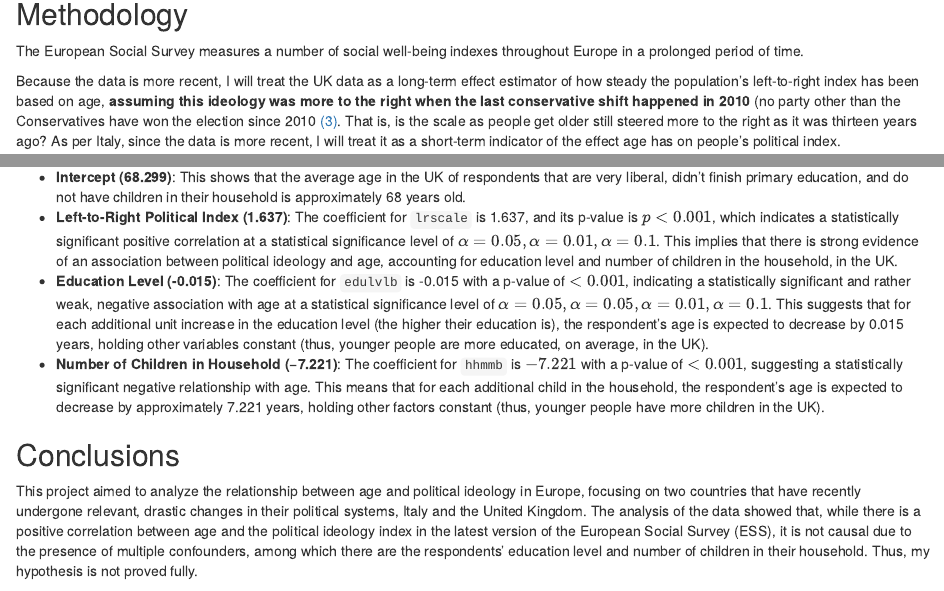
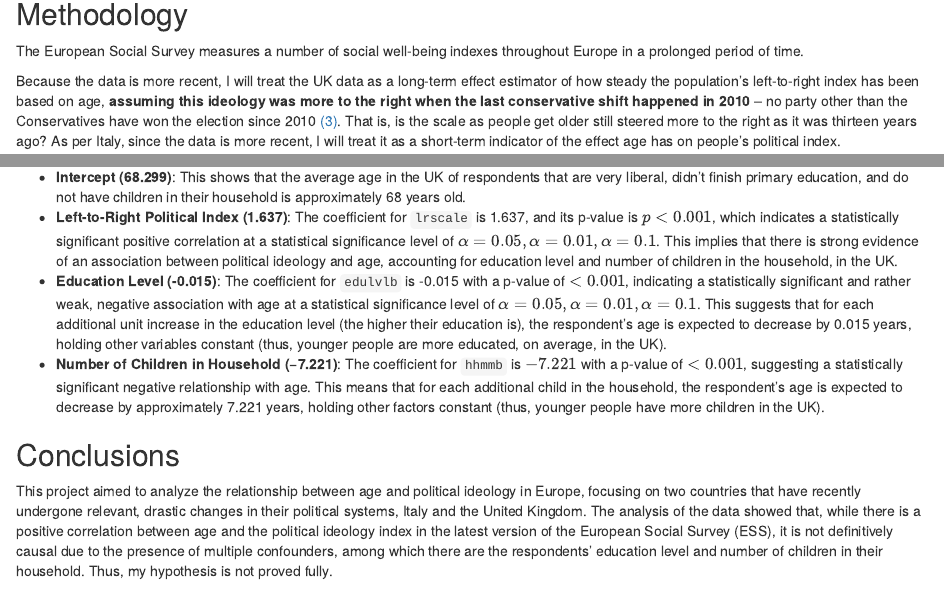
Before and after one commit to lennardpische/age-political-ideology, an R Markdown document (index.Rmd): the page in a window 1100 px wide, from 1350 px down, and a second part further down, joined at a grey line. Rendered offline with R 4.5, knitr and Pandoc, with nearby package versions; drawn as R Markdown's standard HTML page in place of the format the file asks for; some code elsewhere in the file could not run offline.

Commit message:
LAST FINAL COMMIT

```diff
--- a/index.Rmd
+++ b/index.Rmd
@@ -56,7 +56,7 @@ The survey is conducted as a one-hour long face-to-face interview of each respon
 
   The European Social Survey measures a number of social well-being indexes throughout Europe in a prolonged period of time.
 
-   Because the data is more recent, I will treat the UK data as a long-term effect estimator of how steady the population's left-to-right index has been based on age, **assuming this ideology was more to the right when the last conservative shift happened in 2010** (no party other than the Conservatives have won the election since 2010 <a href="#footnote-3">(3)</a>. That is, is the scale as people get older still steered more to the right as it was thirteen years ago? As per Italy, since the data is more recent, I will treat it as a short-term indicator of the effect age has on people's political index.
+   Because the data is more recent, I will treat the UK data as a long-term effect estimator of how steady the population's left-to-right index has been based on age, **assuming this ideology was more to the right when the last conservative shift happened in 2010** -- no party other than the Conservatives have won the election since 2010 <a href="#footnote-3">(3)</a>. That is, is the scale as people get older still steered more to the right as it was thirteen years ago? As per Italy, since the data is more recent, I will treat it as a short-term indicator of the effect age has on people's political index.
 
   To analyze the data I have, I will assume that the respondents under 18 years old were able to form politically valuable opinions that firmly positioned them on the left-to-right index although not yet being able to vote.
 
@@ -359,13 +359,13 @@ ggplot(data_uk_multiple, aes(x = hhmmb, y = agea)) +
 <ul>
 <li>**Intercept (68.299)**: This shows that the average age in the UK of respondents that are very liberal, didn't finish primary education, and do not have children in their household is approximately 68 years old.</li>
 <li>**Left-to-Right Political Index (1.637)**: The coefficient for `lrscale` is 1.637, and its p-value is $p<0.001$, which indicates a statistically significant positive correlation at a statistical significance level of $\alpha = 0.05, \alpha = 0.01, \alpha = 0.1$. This implies that there is strong evidence of an association between political ideology and age, accounting for education level and number of children in the household, in the UK.</li>
-<li>**Education Level (-0.015)**: The coefficient for `edulvlb` is -0.015 with a p-value of $<0.001$, indicating a statistically significant and rather weak, negative association with age at a statistical significance level of $\alpha = 0.05, \alpha = 0.05, \alpha = 0.01, \alpha = 0.1$. This suggests that for each additional unit increase in the education level (the higher their education is), the respondent’s age is expected to decrease by 0.015 years, holding other variables constant (thus, younger people are more educated, on average, in the UK).</li>
+<li>**Education Level (-0.015)**: The coefficient for `edulvlb` is -0.015 with a p-value of $<0.001$, indicating a statistically significant and rather weak, negative association with age at a statistical significance level of $\alpha = 0.05, \alpha = 0.01, \alpha = 0.1$. This suggests that for each additional unit increase in the education level (the higher their education is), the respondent’s age is expected to decrease by 0.015 years, holding other variables constant (thus, younger people are more educated, on average, in the UK).</li>
 <li>**Number of Children in Household (−7.221)**: The coefficient for `hhmmb` is $-7.221$ with a p-value of $<0.001$, suggesting a statistically significant negative relationship with age. This means that for each additional child in the household, the respondent’s age is expected to decrease by approximately 7.221 years, holding other factors constant (thus, younger people have more children in the UK).</li>
 </ul>
 
 <h2 id="eight">Conclusions</h2>
 
-This project aimed to analyze the relationship between age and political ideology in Europe, focusing on two countries that have recently undergone relevant, drastic changes in their political systems, Italy and the United Kingdom. The analysis of the data showed that, while there is a positive correlation between age and the political ideology index in the latest version of the European Social Survey (ESS), it is not causal due to the presence of multiple confounders, among which there are the respondents' education level and number of children in their household. Thus, my hypothesis is not proved fully.
+This project aimed to analyze the relationship between age and political ideology in Europe, focusing on two countries that have recently undergone relevant, drastic changes in their political systems, Italy and the United Kingdom. The analysis of the data showed that, while there is a positive correlation between age and the political ideology index in the latest version of the European Social Survey (ESS), it is not definitively causal due to the presence of multiple confounders, among which there are the respondents' education level and number of children in their household. Thus, my hypothesis is not proved fully.
 
 More analysis is needed, perhaps focusing on all possible confounders. However, this can prove burdensome as political ideology is extremely difficult to comprehensively analyze causally, if not impossible. If provided with the needed resources, I could expand my project as to include (1) more editions of the ESS, and (2) include as many confounders as possible in my research.
 
```
Also changed, not shown: index.html.
